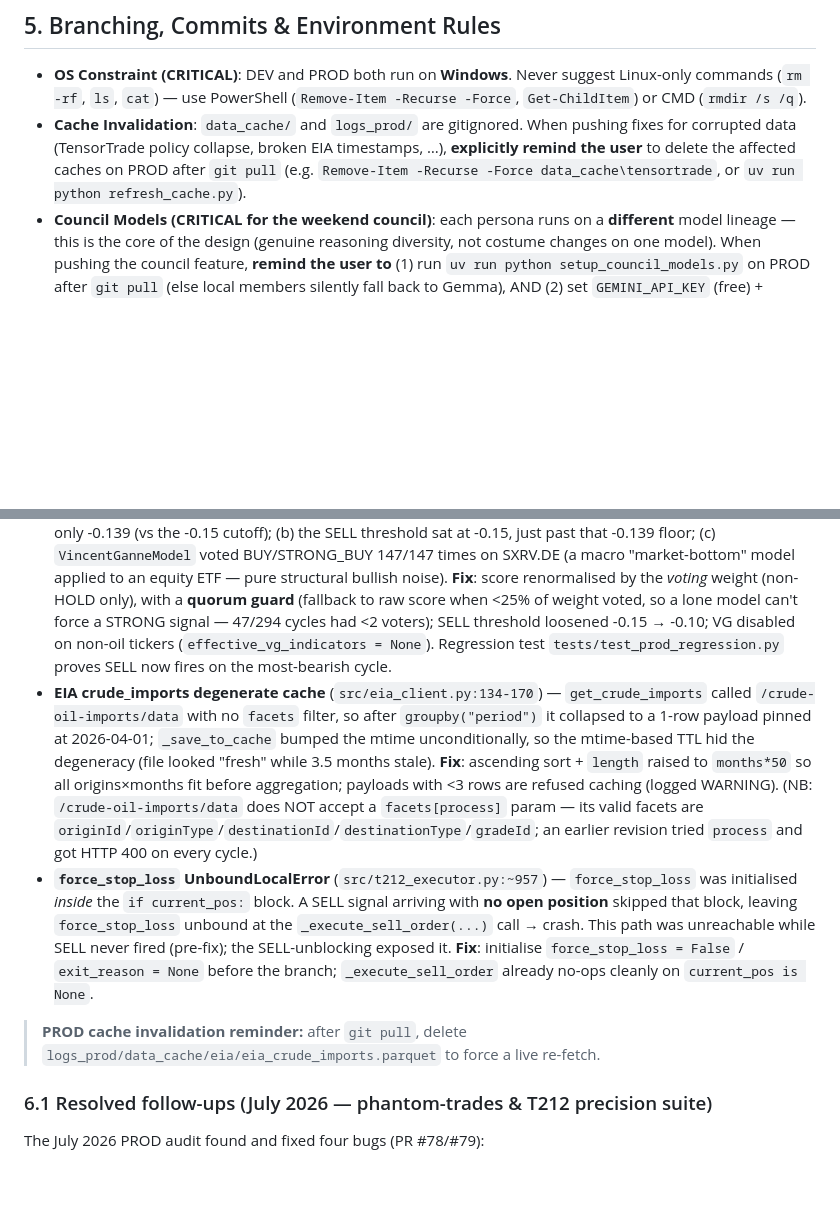
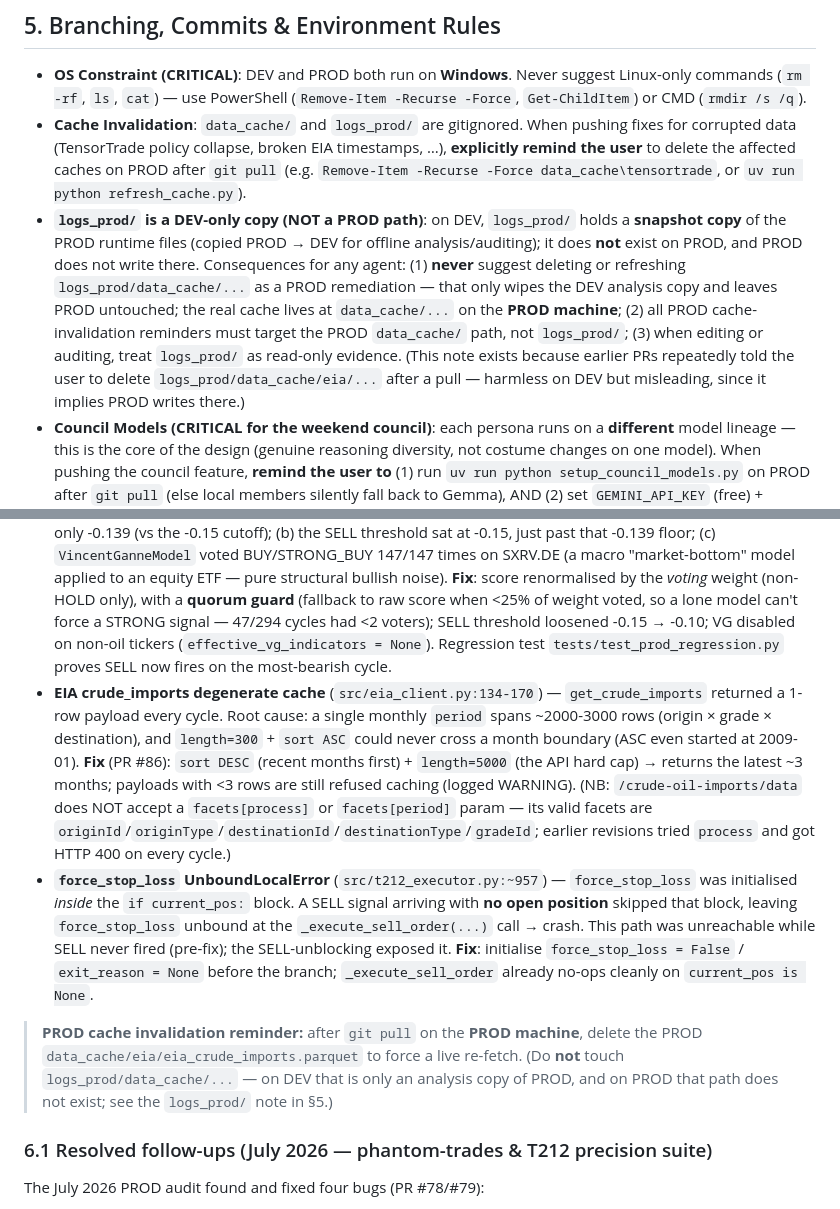
Before and after one commit to laurentvv/Trading-AI, a Markdown page: AGENTS.md, 2 parts joined by grey strips. GitHub-like rendering; blank space fills up the shorter version.

Commit message:
docs: clarify logs_prod/ is a DEV-only copy, not a PROD path
Earlier PRs (incl. #81/#86 drafts) repeatedly told the user to delete
logs_prod/data_cache/eia/eia_crude_imports.parquet as a PROD cache
invalidation step. But logs_prod/ is a snapshot copy made PROD -> DEV
for offline analysis; it does not exist on PROD, and PROD never writes
there. Deleting it on DEV leaves PROD untouched.

Clarified in AGENTS.md:
- new invariant: logs_prod/ is DEV-only, read-only evidence; never
  suggest deleting logs_prod/data_cache/... as a PROD remediation
- the real PROD cache path is data_cache/eia/eia_crude_imports.parquet
  on the PROD machine
- corrected the stale EIA fix description (now DESC + length=5000,
  matching PR #86, instead of the old 'ascending sort + months*50')

```diff
--- a/AGENTS.md
+++ b/AGENTS.md
@@ -91,6 +91,7 @@ PowerShell note: `uv run pytest ...` may fail with "Failed to canonicalize scrip
 
 - **OS Constraint (CRITICAL)**: DEV and PROD both run on **Windows**. Never suggest Linux-only commands (`rm -rf`, `ls`, `cat`) — use PowerShell (`Remove-Item -Recurse -Force`, `Get-ChildItem`) or CMD (`rmdir /s /q`).
 - **Cache Invalidation**: `data_cache/` and `logs_prod/` are gitignored. When pushing fixes for corrupted data (TensorTrade policy collapse, broken EIA timestamps, …), **explicitly remind the user** to delete the affected caches on PROD after `git pull` (e.g. `Remove-Item -Recurse -Force data_cache\tensortrade`, or `uv run python refresh_cache.py`).
+- **`logs_prod/` is a DEV-only copy (NOT a PROD path)**: on DEV, `logs_prod/` holds a **snapshot copy** of the PROD runtime files (copied PROD → DEV for offline analysis/auditing); it does **not** exist on PROD, and PROD does not write there. Consequences for any agent: (1) **never** suggest deleting or refreshing `logs_prod/data_cache/...` as a PROD remediation — that only wipes the DEV analysis copy and leaves PROD untouched; the real cache lives at `data_cache/...` on the **PROD machine**; (2) all PROD cache-invalidation reminders must target the PROD `data_cache/` path, not `logs_prod/`; (3) when editing or auditing, treat `logs_prod/` as read-only evidence. (This note exists because earlier PRs repeatedly told the user to delete `logs_prod/data_cache/eia/...` after a pull — harmless on DEV but misleading, since it implies PROD writes there.)
 - **Council Models (CRITICAL for the weekend council)**: each persona runs on a **different** model lineage — this is the core of the design (genuine reasoning diversity, not costume changes on one model). When pushing the council feature, **remind the user to** (1) run `uv run python setup_council_models.py` on PROD after `git pull` (else local members silently fall back to Gemma), AND (2) set `GEMINI_API_KEY` (free) + `GEMINI_API_KEY_PAY` (paid) in `.env` (else Sceptique/Comportementaliste/Judge fall back to local Ollama — slower but functional).
 - Long-lived branch: `main` (production state, schema-defended). Validation branches: short-lived (`think-mode`, …) for risky re-enablements.
 - **Never commit secrets** (`.env*`, `*.db`, `data_cache/`, `logs_prod/` are gitignored — keep them that way).
@@ -112,10 +113,10 @@ The 15 July 2026 PROD audit (`audit_prod_logs.py` → WARN) found three behaviou
 
 - **Risk manager 100% VERY_HIGH** (`src/advanced_risk_manager.py:94-100, 236-242`) — the composite 0-1 `overall_risk_score` was bucketed by `volatility_thresholds = {0.01, 0.015, 0.025, 0.04, inf}`, magnitudes sized for *annualised-volatility fractions*. Any realistic composite > 0.04 collapsed to `VERY_HIGH`, so 100% of 294 PROD cycles (both SXRV.DE and CRUDP.PA) were `VERY_HIGH` — which in turn activated the BUY→HOLD gate in `should_override_signal` and neutralised every SXRV.DE BUY (147/147 `Risk_Adjusted=HOLD`). Aggravated by `calculate_liquidity_risk`'s `pattern_risk = 1-|corr(volume,returns)|` ≈ 0.98 for thin ETFs (volume decorrelated from price by construction). **Fix**: thresholds rescaled to composite range (`VERY_LOW 0.20 → HIGH 0.65 → VERY_HIGH inf`); `pattern_risk` capped at 0.5 and down-weighted (40%) vs `volume_risk` (60%).
 - **SELL never emitted** (`src/enhanced_decision_engine.py:511-540, 344`; `src/enhanced_trading_example.py:651-662`) — 0 SELL across 294 cycles despite ~400 individual SELL votes. Three compounding causes: (a) `_calculate_weighted_score` summed raw weighted votes, so every HOLD model (strength 0) diluted the score toward 0 without renormalising — the most-bearish PROD cycle reached only -0.139 (vs the -0.15 cutoff); (b) the SELL threshold sat at -0.15, just past that -0.139 floor; (c) `VincentGanneModel` voted BUY/STRONG_BUY 147/147 times on SXRV.DE (a macro "market-bottom" model applied to an equity ETF — pure structural bullish noise). **Fix**: score renormalised by the *voting* weight (non-HOLD only), with a **quorum guard** (fallback to raw score when <25% of weight voted, so a lone model can't force a STRONG signal — 47/294 cycles had <2 voters); SELL threshold loosened -0.15 → -0.10; VG disabled on non-oil tickers (`effective_vg_indicators = None`). Regression test `tests/test_prod_regression.py` proves SELL now fires on the most-bearish cycle.
-- **EIA crude_imports degenerate cache** (`src/eia_client.py:134-170`) — `get_crude_imports` called `/crude-oil-imports/data` with no `facets` filter, so after `groupby("period")` it collapsed to a 1-row payload pinned at 2026-04-01; `_save_to_cache` bumped the mtime unconditionally, so the mtime-based TTL hid the degeneracy (file looked "fresh" while 3.5 months stale). **Fix**: ascending sort + `length` raised to `months*50` so all origins×months fit before aggregation; payloads with <3 rows are refused caching (logged WARNING). (NB: `/crude-oil-imports/data` does NOT accept a `facets[process]` param — its valid facets are `originId`/`originType`/`destinationId`/`destinationType`/`gradeId`; an earlier revision tried `process` and got HTTP 400 on every cycle.)
+- **EIA crude_imports degenerate cache** (`src/eia_client.py:134-170`) — `get_crude_imports` returned a 1-row payload every cycle. Root cause: a single monthly `period` spans ~2000-3000 rows (origin × grade × destination), and `length=300` + `sort ASC` could never cross a month boundary (ASC even started at 2009-01). **Fix** (PR #86): `sort DESC` (recent months first) + `length=5000` (the API hard cap) → returns the latest ~3 months; payloads with <3 rows are still refused caching (logged WARNING). (NB: `/crude-oil-imports/data` does NOT accept a `facets[process]` or `facets[period]` param — its valid facets are `originId`/`originType`/`destinationId`/`destinationType`/`gradeId`; earlier revisions tried `process` and got HTTP 400 on every cycle.)
 - **`force_stop_loss` UnboundLocalError** (`src/t212_executor.py:~957`) — `force_stop_loss` was initialised *inside* the `if current_pos:` block. A SELL signal arriving with **no open position** skipped that block, leaving `force_stop_loss` unbound at the `_execute_sell_order(...)` call → crash. This path was unreachable while SELL never fired (pre-fix); the SELL-unblocking exposed it. **Fix**: initialise `force_stop_loss = False` / `exit_reason = None` before the branch; `_execute_sell_order` already no-ops cleanly on `current_pos is None`.
 
-> **PROD cache invalidation reminder:** after `git pull`, delete `logs_prod/data_cache/eia/eia_crude_imports.parquet` to force a live re-fetch.
+> **PROD cache invalidation reminder:** after `git pull` on the **PROD machine**, delete the PROD `data_cache/eia/eia_crude_imports.parquet` to force a live re-fetch. (Do **not** touch `logs_prod/data_cache/...` — on DEV that is only an analysis copy of PROD, and on PROD that path does not exist; see the `logs_prod/` note in §5.)
 
 ### 6.1 Resolved follow-ups (July 2026 — phantom-trades & T212 precision suite)
 
```
